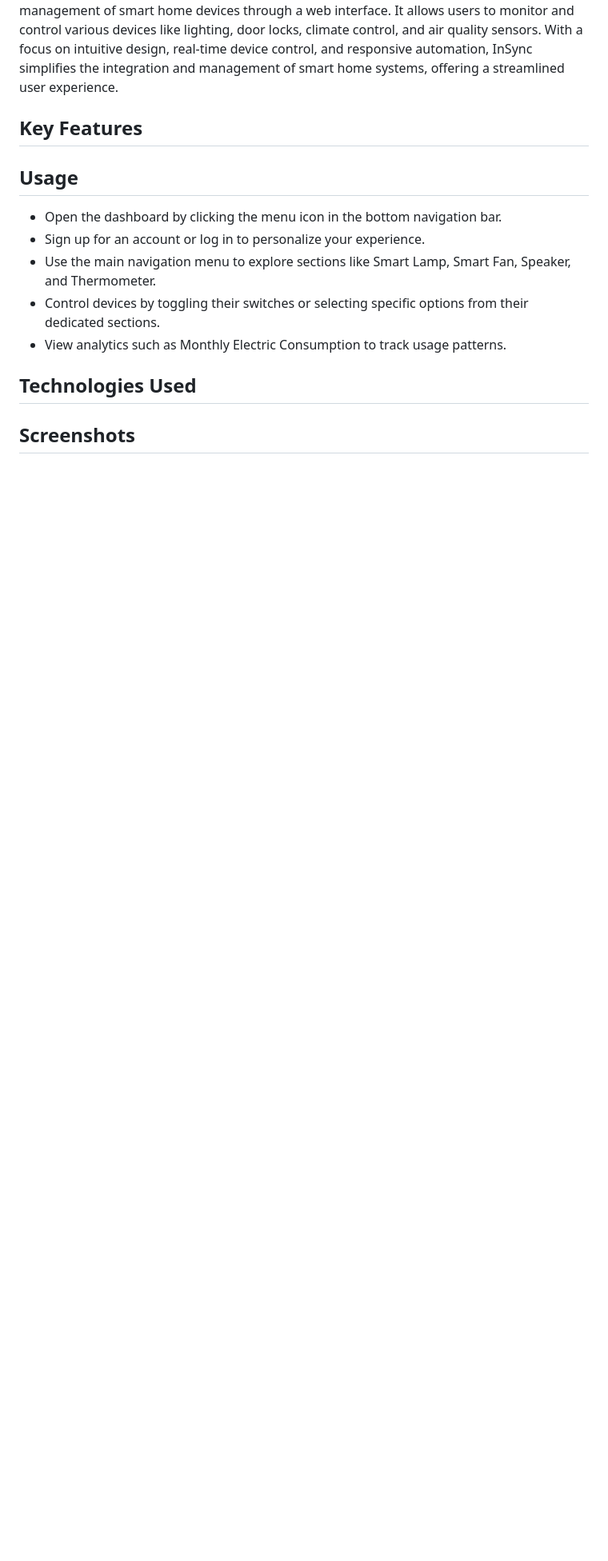
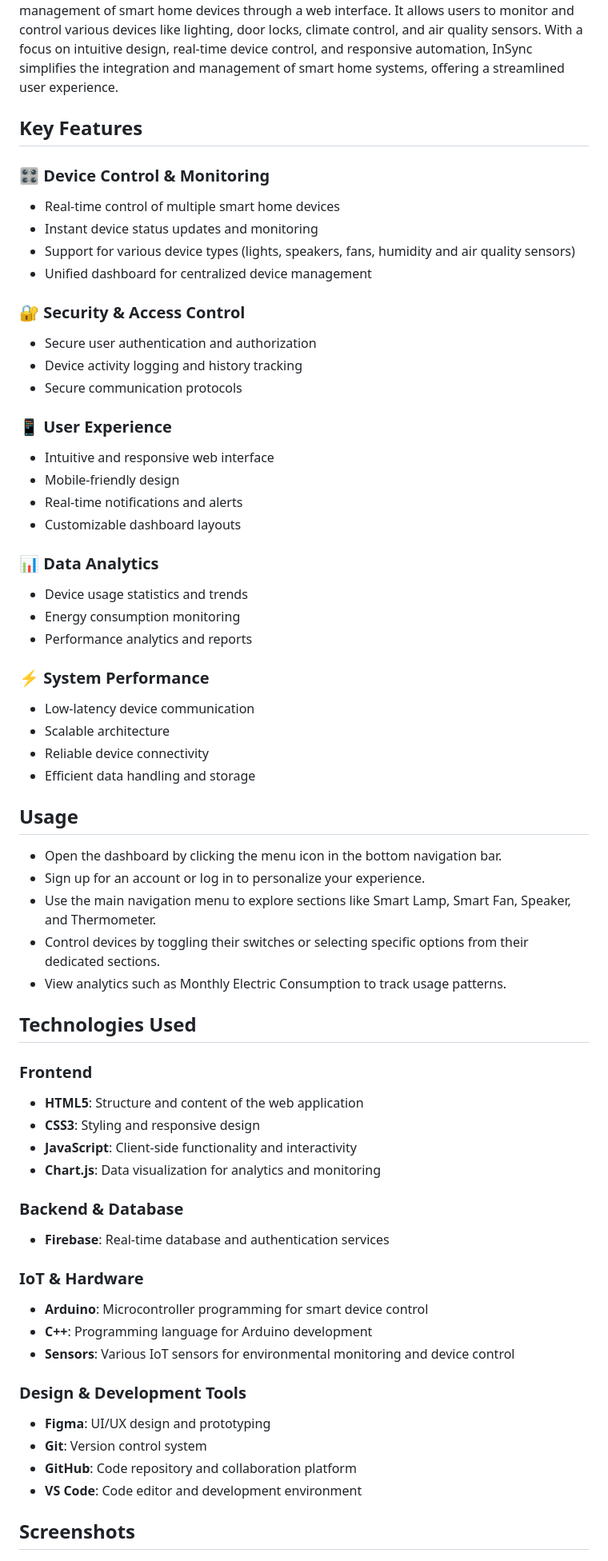
Before and after one commit to LudwigWei/InSync---Smart-Control-System, a Markdown page: README.md, the part around one of its changes. Shown at 80% size. Drawn GitHub-style; blank space fills up the shorter version.

```diff
--- a/README.md
+++ b/README.md
@@ -21,6 +21,33 @@
 **InSync - Smart Control System** is a user-friendly platform that enables seamless management of smart home devices through a web interface. It allows users to monitor and control various devices like lighting, door locks, climate control, and air quality sensors. With a focus on intuitive design, real-time device control, and responsive automation, InSync simplifies the integration and management of smart home systems, offering a streamlined user experience.
 
 ## Key Features
+### 🎛️ Device Control & Monitoring
+- Real-time control of multiple smart home devices
+- Instant device status updates and monitoring
+- Support for various device types (lights, speakers, fans, humidity and air quality sensors)
+- Unified dashboard for centralized device management
+
+### 🔐 Security & Access Control
+- Secure user authentication and authorization
+- Device activity logging and history tracking
+- Secure communication protocols
+
+### 📱 User Experience
+- Intuitive and responsive web interface
+- Mobile-friendly design
+- Real-time notifications and alerts
+- Customizable dashboard layouts
+
+### 📊 Data Analytics
+- Device usage statistics and trends
+- Energy consumption monitoring
+- Performance analytics and reports
+
+### ⚡ System Performance
+- Low-latency device communication
+- Scalable architecture
+- Reliable device connectivity
+- Efficient data handling and storage
 
 ## Usage
 - Open the dashboard by clicking the menu icon in the bottom navigation bar.
@@ -30,6 +57,25 @@
 - View analytics such as Monthly Electric Consumption to track usage patterns.
 
 ## Technologies Used
+### Frontend
+- **HTML5**: Structure and content of the web application
+- **CSS3**: Styling and responsive design
+- **JavaScript**: Client-side functionality and interactivity
+- **Chart.js**: Data visualization for analytics and monitoring
+
+### Backend & Database
+- **Firebase**: Real-time database and authentication services
+
+### IoT & Hardware
+- **Arduino**: Microcontroller programming for smart device control
+- **C++**: Programming language for Arduino development
+- **Sensors**: Various IoT sensors for environmental monitoring and device control
+
+### Design & Development Tools
+- **Figma**: UI/UX design and prototyping
+- **Git**: Version control system
+- **GitHub**: Code repository and collaboration platform
+- **VS Code**: Code editor and development environment
 
 ## Screenshots
 ![Dashboard](assets/Dashboard.png)
```
Also changed, not shown: other parts of README.md (+53 -28 lines).
